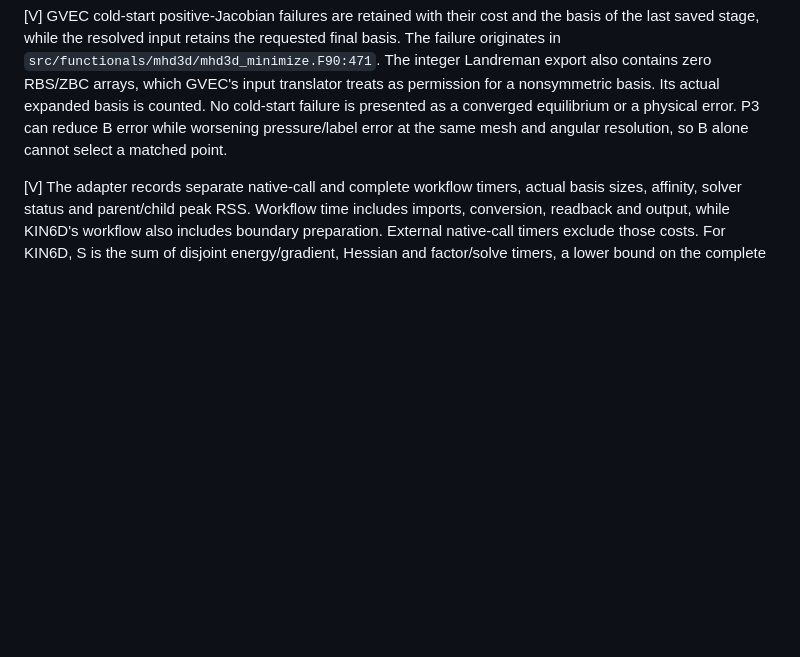
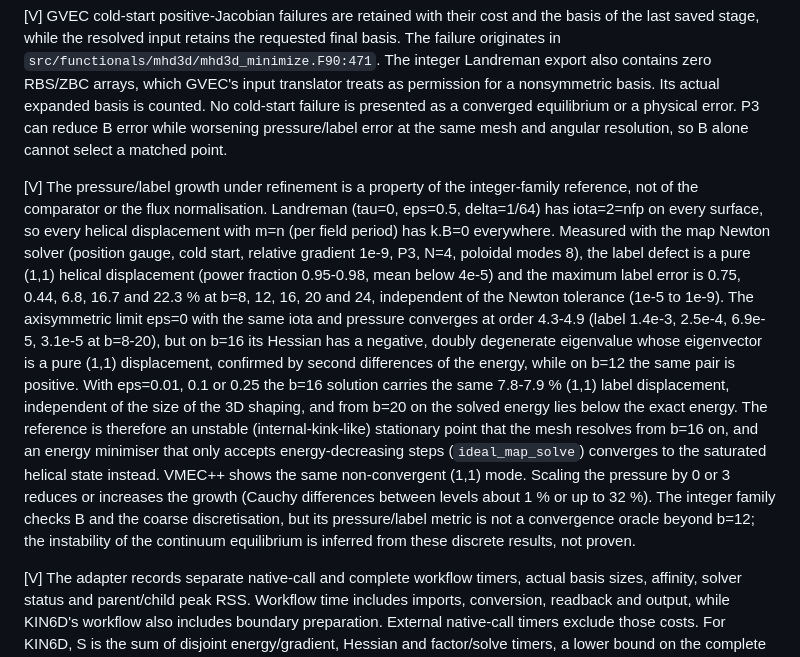
Before and after one commit to itpplasma/kin6d, a Markdown page: benchmarks/nested/README.md, the part around the change. GitHub-like rendering; blank space fills up the shorter version.

Commit message:
Explain the growing integer-family pressure/label error under refinement

```diff
--- a/benchmarks/nested/README.md
+++ b/benchmarks/nested/README.md
@@ -177,6 +177,29 @@ counted. No cold-start failure is presented as a converged equilibrium or a phys
 error. P3 can reduce B error while worsening pressure/label error at the same mesh and
 angular resolution, so B alone cannot select a matched point.
 
+[V] The pressure/label growth under refinement is a property of the integer-family
+reference, not of the comparator or the flux normalisation. Landreman (tau=0, eps=0.5,
+delta=1/64) has iota=2=nfp on every surface, so every helical displacement with m=n
+(per field period) has k.B=0 everywhere. Measured with the map Newton solver (position
+gauge, cold start, relative gradient 1e-9, P3, N=4, poloidal modes 8), the label defect
+is a pure (1,1) helical displacement (power fraction 0.95-0.98, mean below 4e-5) and the
+maximum label error is 0.75, 0.44, 6.8, 16.7 and 22.3 % at b=8, 12, 16, 20 and 24,
+independent of the Newton tolerance (1e-5 to 1e-9). The axisymmetric limit eps=0 with
+the same iota and pressure converges at order 4.3-4.9 (label 1.4e-3, 2.5e-4, 6.9e-5,
+3.1e-5 at b=8-20), but on b=16 its Hessian has a negative, doubly degenerate eigenvalue
+whose eigenvector is a pure (1,1) displacement, confirmed by second differences of the
+energy, while on b=12 the same pair is positive. With eps=0.01, 0.1 or 0.25 the b=16
+solution carries the same 7.8-7.9 % (1,1) label displacement, independent of the
+size of the 3D shaping, and from b=20 on the solved energy lies below the exact energy.
+The reference is therefore an unstable (internal-kink-like) stationary point that the
+mesh resolves from b=16 on, and an energy minimiser that only accepts energy-decreasing
+steps (`ideal_map_solve`) converges to the saturated helical state instead. VMEC++
+shows the same non-convergent (1,1) mode. Scaling the pressure by 0 or 3 reduces or
+increases the growth (Cauchy differences between levels about 1 % or up to 32 %). The
+integer family checks B and the coarse discretisation, but its pressure/label metric
+is not a convergence oracle beyond b=12; the instability of the continuum equilibrium is
+inferred from these discrete results, not proven.
+
 [V] The adapter records separate native-call and complete workflow timers, actual basis
 sizes, affinity, solver status and parent/child peak RSS. Workflow time includes
 imports, conversion, readback and output, while KIN6D's workflow also includes boundary
```
